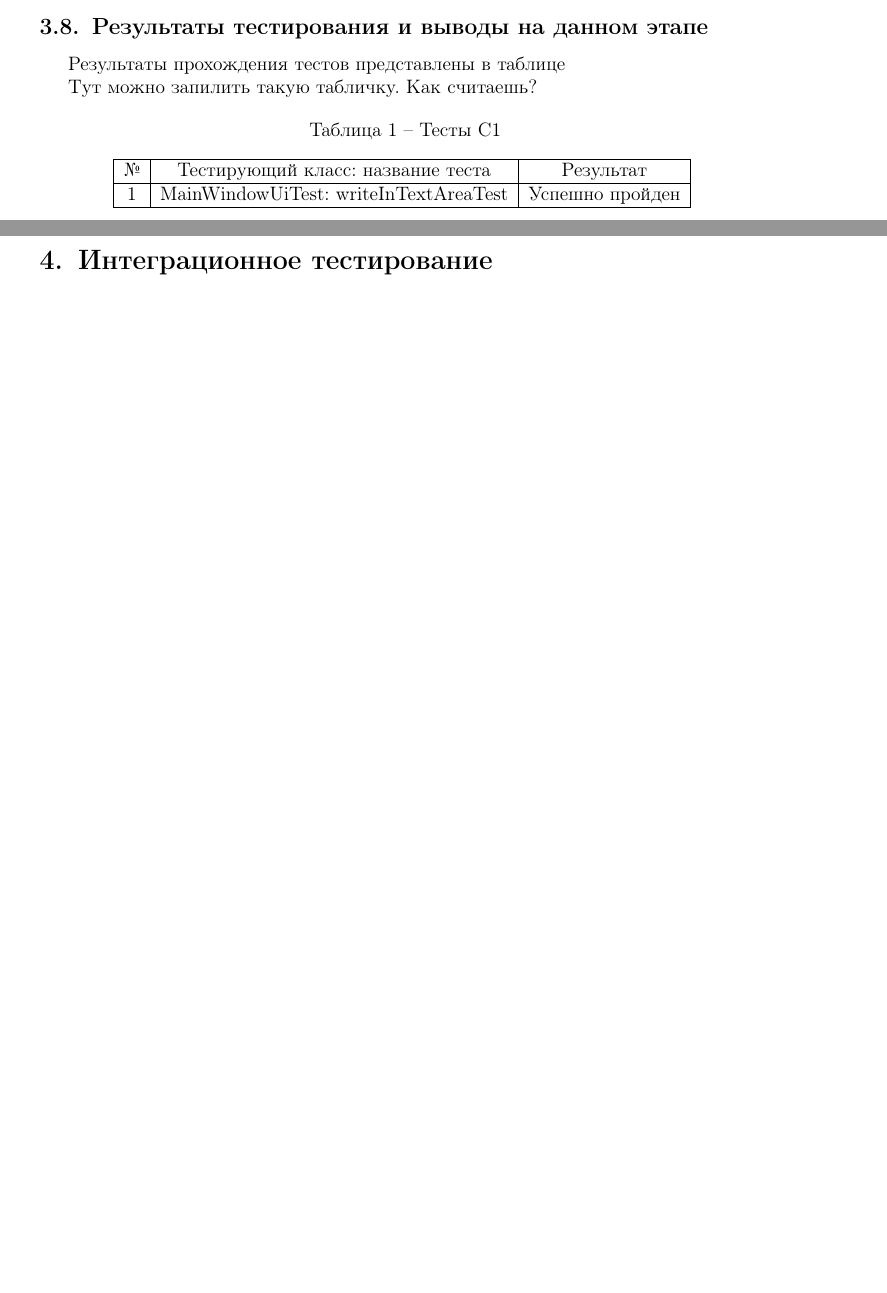
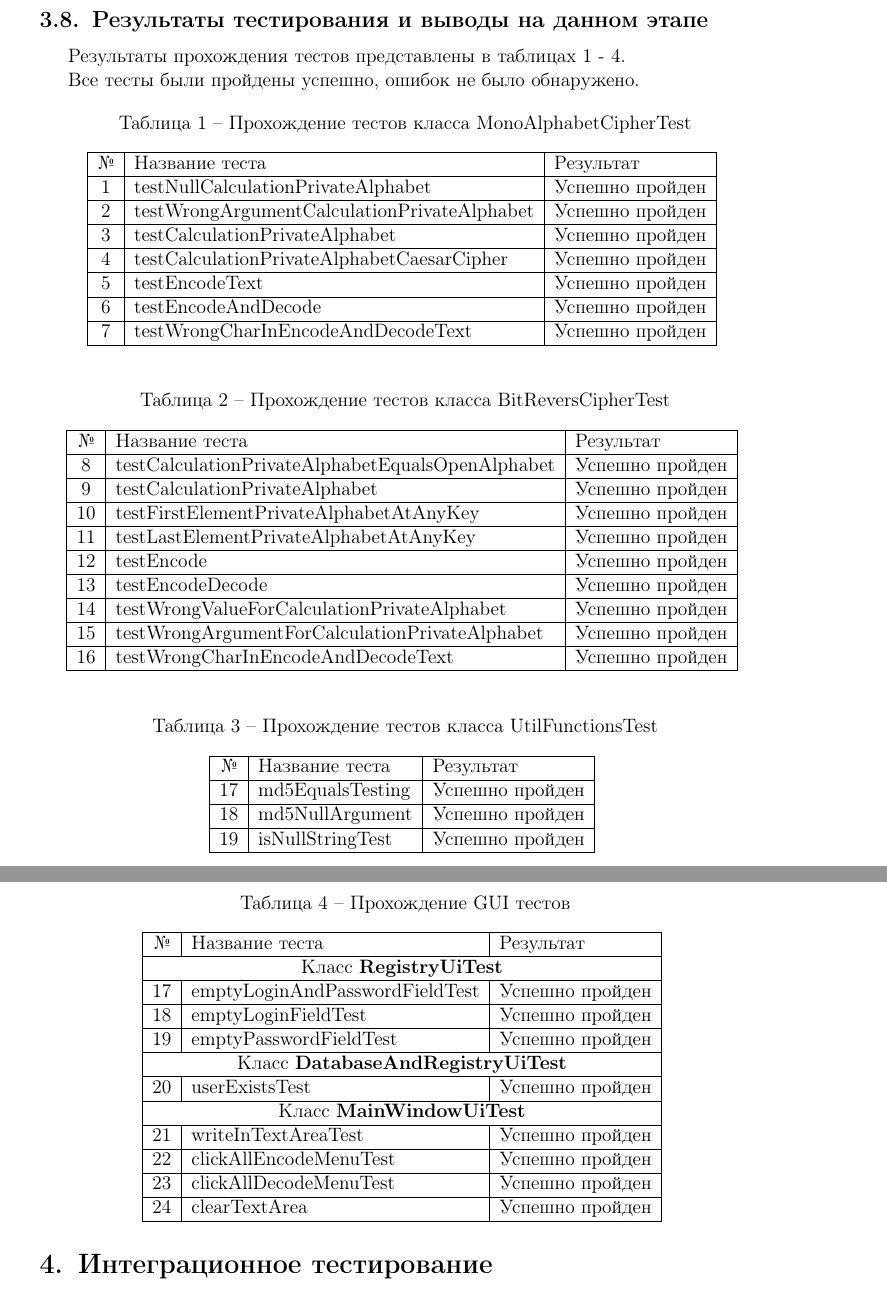
Before and after one commit to BolotinDaniil/RSATU2016_SoftwareTestingCourse, a LaTeX document (CP/report.tex): two parts of pages 20 and 21 of 40 before the commit and two parts of pages 21 and 22 of 41 after it, joined at a grey line, cut so that both start at the same text, the shorter picture padded with empty space. Compiled offline with pdfLaTeX.

Commit message:
finish Unit testing

```diff
--- a/CP/report.tex
+++ b/CP/report.tex
@@ -724,24 +726,114 @@ public class MainWindowUiTest extends CustomMainWindowUiTest {
 }
 \end{lstlisting}
 
-\subsection{Результаты тестирования и выводы на данном этапе}
-Результаты прохождения тестов представлены в таблице
+\newpage\subsection{Результаты тестирования и выводы на данном этапе}
+Результаты прохождения тестов представлены в таблицах \ref{table:unit_testing_MonoAlphabetCipherTest} - \ref{table:unit_testing_UtilFunctionsTest}.
 
-Тут можно запилить такую табличку. Как считаешь?
+Все тесты были пройдены успешно, ошибок не было обнаружено.
 
 \begin{table}[h]
-	\caption{Тесты С1}
+	\caption{Прохождение тестов класса MonoAlphabetCipherTest}
 	\centering
-	\begin{tabular}{|c|c|c|}
+	\begin{tabular}{|c|l|l|}
 	\hline
-	№ & Тестирующий класс: название теста & Результат \\
+	№ &  Название теста & Результат \\
 	\hline
-	1 & MainWindowUiTest: writeInTextAreaTest & Успешно пройден  \\
+	1 &  testNullCalculationPrivateAlphabet & Успешно пройден  \\
+	\hline
+	2 &  testWrongArgumentCalculationPrivateAlphabet & Успешно пройден  \\
+	\hline
+	3 & testCalculationPrivateAlphabet & Успешно пройден  \\
+	\hline
+	4 & testCalculationPrivateAlphabetCaesarCipher & Успешно пройден  \\
+	\hline
+	5 & testEncodeText & Успешно пройден  \\
+	\hline
+	6 & testEncodeAndDecode & Успешно пройден  \\
+	\hline
+	7 & testWrongCharInEncodeAndDecodeText & Успешно пройден  \\
 	\hline
 \end{tabular}
-\label{table:tests_C1}
+\label{table:unit_testing_MonoAlphabetCipherTest}
 \end{table}
 
+\begin{table}[h]
+	\caption{Прохождение тестов класса BitReversCipherTest}
+	\centering
+	\begin{tabular}{|c|l|l|}
+	\hline
+	№ &  Название теста & Результат \\
+	\hline
+	8 &  testCalculationPrivateAlphabetEqualsOpenAlphabet & Успешно пройден  \\
+	\hline
+	9 &  testCalculationPrivateAlphabet & Успешно пройден  \\
+	\hline
+	10 & testFirstElementPrivateAlphabetAtAnyKey & Успешно пройден  \\
+	\hline
+	11 & testLastElementPrivateAlphabetAtAnyKey & Успешно пройден  \\
+	\hline
+	12 & testEncode & Успешно пройден  \\
+	\hline
+	13 & testEncodeDecode & Успешно пройден  \\
+	\hline
+	14 & testWrongValueForCalculationPrivateAlphabet & Успешно пройден  \\
+	\hline
+	15 & testWrongArgumentForCalculationPrivateAlphabet & Успешно пройден  \\
+	\hline
+	16 & testWrongCharInEncodeAndDecodeText & Успешно пройден  \\
+	\hline
+\end{tabular}
+\label{table:unit_testing_BitReversCipherTest}
+\end{table}
+
+\begin{table}[h]
+	\caption{Прохождение тестов класса UtilFunctionsTest}
+	\centering
+	\begin{tabular}{|c|l|l|}
+	\hline
+	№ &  Название теста & Результат \\
+	\hline
+	17 &  md5EqualsTesting & Успешно пройден  \\
+	\hline
+	18 &  md5NullArgument & Успешно пройден  \\
+	\hline
+	19 & isNullStringTest & Успешно пройден  \\
+	\hline
+\end{tabular}
+\label{table:unit_testing_UtilFunctionsTest}
+\end{table}
+
+\begin{table}[pt!]
+	\caption{Прохождение GUI тестов}
+	\centering
+	\begin{tabular}{|c|l|l|}
+	\hline
+	№ &  Название теста & Результат \\
+	\hline
+	\multicolumn{3}{|c|}{Класс \textbf{RegistryUiTest}}\\
+	\hline
+	17 &  emptyLoginAndPasswordFieldTest & Успешно пройден  \\
+	\hline
+	18 &  emptyLoginFieldTest & Успешно пройден  \\
+	\hline
+	19 & emptyPasswordFieldTest & Успешно пройден  \\
+	\hline
+	\multicolumn{3}{|c|}{Класс \textbf{DatabaseAndRegistryUiTest}}\\
+	\hline
+	20 & userExistsTest & Успешно пройден  \\
+	\hline
+	\multicolumn{3}{|c|}{Класс \textbf{MainWindowUiTest}}\\
+	\hline
+	21 & writeInTextAreaTest & Успешно пройден  \\
+	\hline
+	22 & clickAllEncodeMenuTest & Успешно пройден  \\
+	\hline
+	23 & clickAllDecodeMenuTest & Успешно пройден  \\
+	\hline
+	24 & clearTextArea & Успешно пройден  \\
+	\hline
+\end{tabular}
+\label{table:unit_testing_UtilFunctionsTest}
+\end{table}
 
 \newpage \section{Интеграционное тестирование}
 \subsection{Общее описание}
```
Also changed, not shown: CP/report.tex (8 more changed lines).
